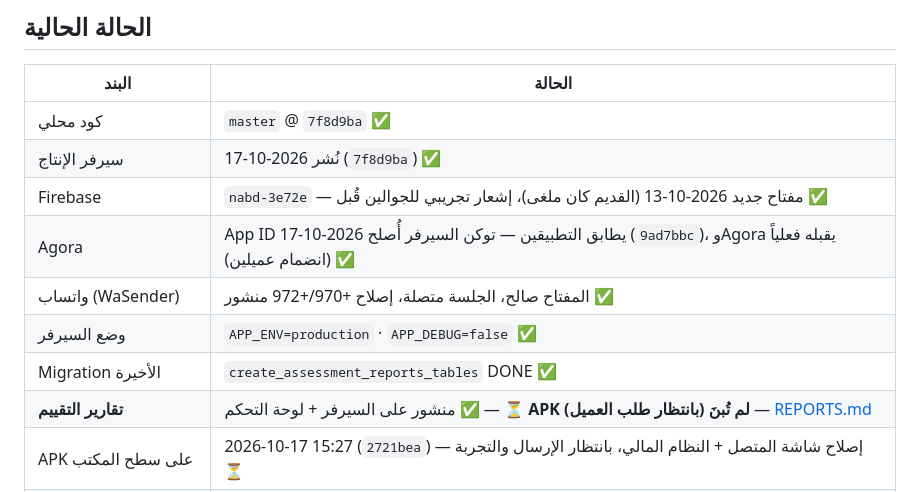
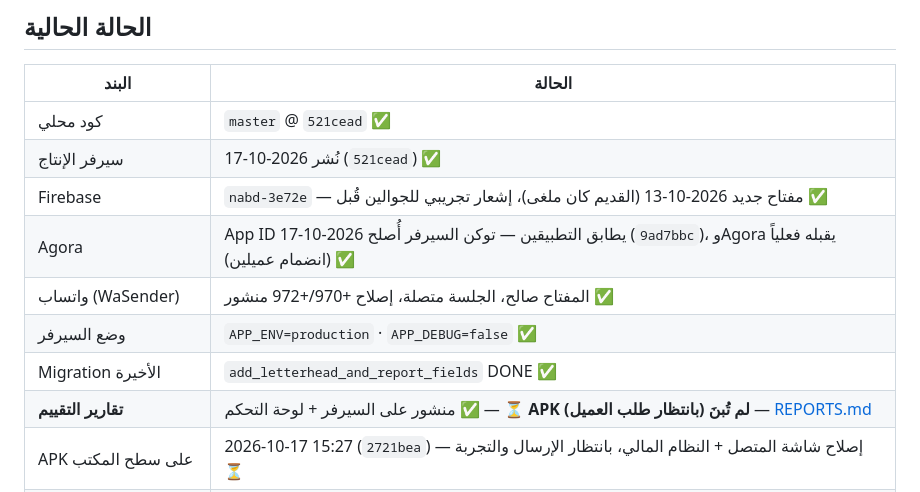
Before and after one commit to mohammadkhala/flash_care, a Markdown page: docs/README.md, the part around the change. Rendered like a GitHub page.

Commit message:
docs: bilingual letterhead and report fields
Co-authored-by: Cursor <cursoragent@cursor.com>

```diff
--- a/docs/README.md
+++ b/docs/README.md
@@ -49,13 +49,13 @@ git pull origin master
 
 | البند | الحالة |
 |--------|--------|
-| كود محلي | `master` @ `7f8d9ba` ✅ |
-| سيرفر الإنتاج | نُشر 2026-10-17 (`7f8d9ba`) ✅ |
+| كود محلي | `master` @ `521cead` ✅ |
+| سيرفر الإنتاج | نُشر 2026-10-17 (`521cead`) ✅ |
 | Firebase | `nabd-3e72e` — مفتاح جديد 2026-10-13 (القديم كان ملغى)، إشعار تجريبي للجوالين قُبل ✅ |
 | Agora | App ID يطابق التطبيقين — توكن السيرفر أُصلح 2026-10-17 (`9ad7bbc`)، وAgora يقبله فعلياً (انضمام عميلين) ✅ |
 | واتساب (WaSender) | المفتاح صالح، الجلسة متصلة، إصلاح +970/+972 منشور ✅ |
 | وضع السيرفر | `APP_ENV=production` · `APP_DEBUG=false` ✅ |
-| Migration الأخيرة | `create_assessment_reports_tables` DONE ✅ |
+| Migration الأخيرة | `add_letterhead_and_report_fields` DONE ✅ |
 | **تقارير التقييم** | منشور على السيرفر + لوحة التحكم ✅ — ⏳ **APK لم تُبنَ (بانتظار طلب العميل)** — [REPORTS.md](./REPORTS.md) |
 | APK على سطح المكتب | 2026-10-17 15:27 (`2721bea`) — إصلاح شاشة المتصل + النظام المالي، بانتظار الإرسال والتجربة ⏳ |
 | **النظام المالي** | منشور + 7 فواتير للجلسات القديمة — ⏳ تجربة الشاشات — [FINANCE.md](./FINANCE.md) |
```
Also changed, not shown: docs/CHANGELOG.md (+12 -0 lines), docs/REPORTS.md (+29 -1 lines).
